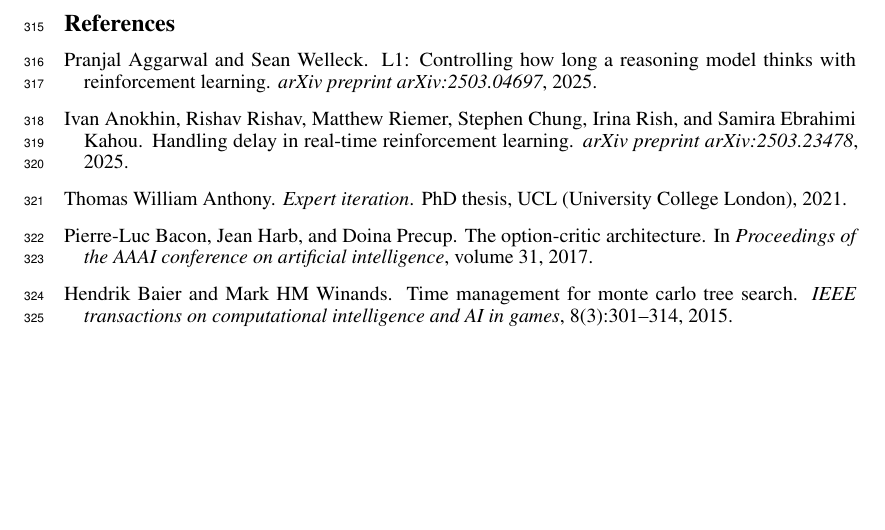
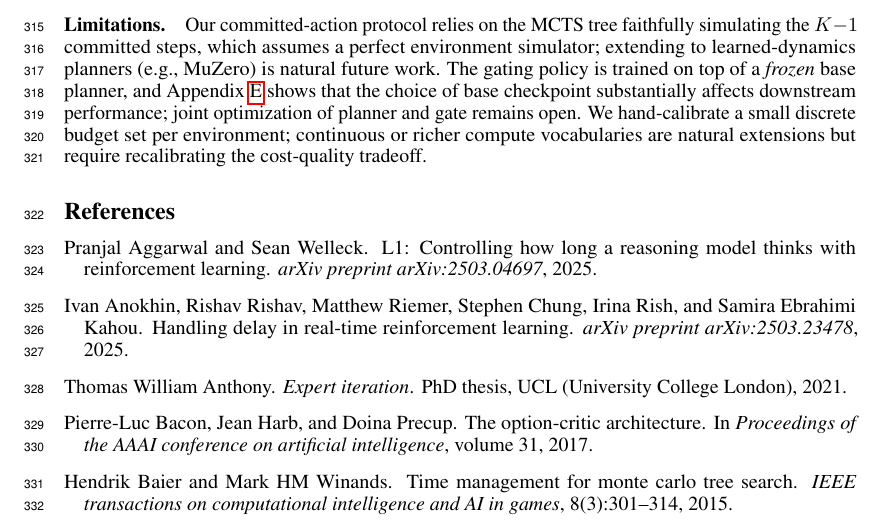
Before and after one commit to Aneeshers/realtime-rl, a LaTeX paper (neurips_2026.tex): part of page 10 of 30, cut at the place of the change, the shorter picture padded with empty space. Compiled offline with pdfLaTeX.

Commit message:
discussion

```diff
--- a/neurips_2026.tex
+++ b/neurips_2026.tex
@@ -867,6 +867,19 @@ to anytime planners whose computation budget can be made cost-aware.
 We believe that variable-delay control and adaptive, state-conditioned compute
 allocation are important and underexplored ingredients for making planning-based
 RL systems both more capable and more resource-efficient in real-time settings.
+
+\paragraph{Limitations.}
+Our committed-action protocol relies on the MCTS tree faithfully
+simulating the $K{-}1$ committed steps, which assumes a perfect
+environment simulator; extending to learned-dynamics planners
+(e.g., MuZero) is natural future work.
+The gating policy is trained on top of a \emph{frozen} base planner,
+and Appendix~\ref{app:cross_eval} shows that the choice of base
+checkpoint substantially affects downstream performance; joint
+optimization of planner and gate remains open.
+We hand-calibrate a small discrete budget set per environment;
+continuous or richer compute vocabularies are natural extensions but
+require recalibrating the cost-quality tradeoff.
 
 
 \begin{ack}
```
